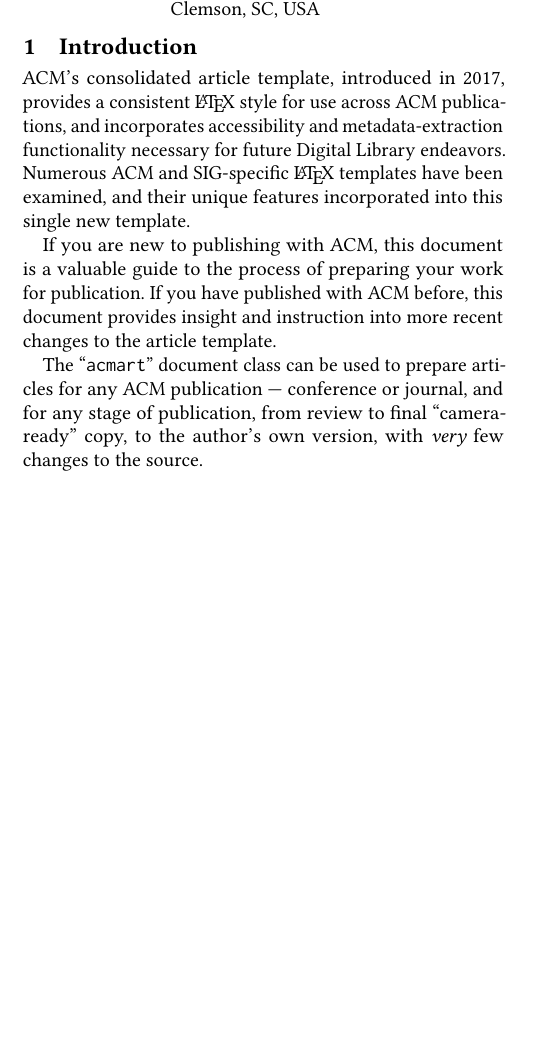
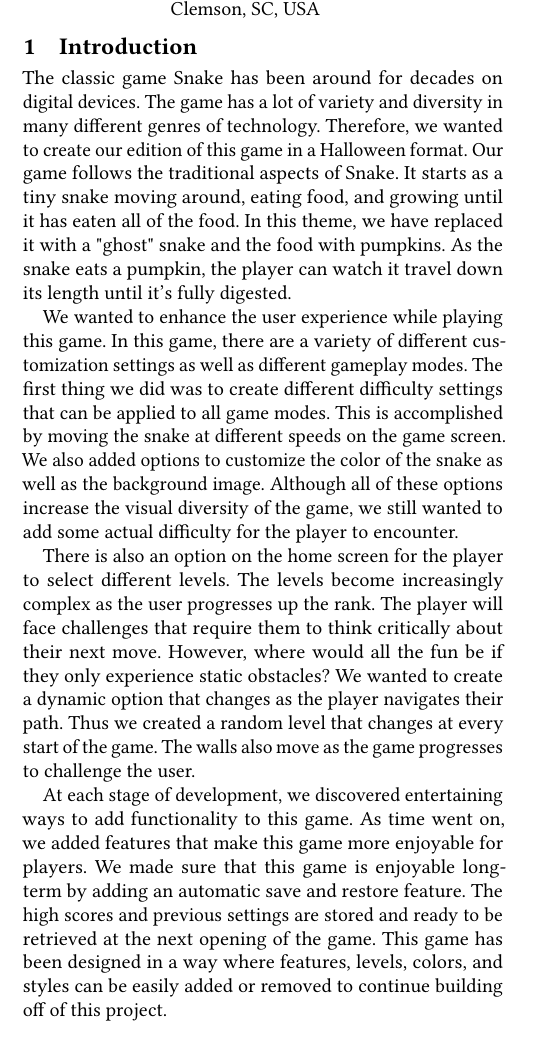
Before and after one commit to ashsobeck/8700Game, a LaTeX paper (Latex Folder/Final_Paper.tex): part of one column of page 1 of 7, cut so that both start at the same text, the shorter picture padded with empty space. Compiled offline with pdfLaTeX.

Commit message:
Added introduction

```diff
--- a/Latex Folder/Final_Paper.tex
+++ b/Latex Folder/Final_Paper.tex
@@ -139,22 +139,13 @@
 \maketitle
 
 \section{Introduction}
-ACM's consolidated article template, introduced in 2017, provides a
-consistent \LaTeX\ style for use across ACM publications, and
-incorporates accessibility and metadata-extraction functionality
-necessary for future Digital Library endeavors. Numerous ACM and
-SIG-specific \LaTeX\ templates have been examined, and their unique
-features incorporated into this single new template.
+The classic game Snake has been around for decades on digital devices. The game has a lot of variety and diversity in many different genres of technology. Therefore, we wanted to create our edition of this game in a Halloween format. Our game follows the traditional aspects of Snake. It starts as a tiny snake moving around, eating food, and growing until it has eaten all of the food. In this theme, we have replaced it with a "ghost" snake and the food with pumpkins. As the snake eats a pumpkin, the player can watch it travel down its length until it's fully digested.
 
-If you are new to publishing with ACM, this document is a valuable
-guide to the process of preparing your work for publication. If you
-have published with ACM before, this document provides insight and
-instruction into more recent changes to the article template.
+	We wanted to enhance the user experience while playing this game. In this game, there are a variety of different customization settings as well as different gameplay modes. The first thing we did was to create different difficulty settings that can be applied to all game modes. This is accomplished by moving the snake at different speeds on the game screen. We also added options to customize the color of the snake as well as the background image. Although all of these options increase the visual diversity of the game, we still wanted to add some actual difficulty for the player to encounter.
 
-The ``\verb|acmart|'' document class can be used to prepare articles
-for any ACM publication --- conference or journal, and for any stage
-of publication, from review to final ``camera-ready'' copy, to the
-author's own version, with {\itshape very} few changes to the source.
+	There is also an option on the home screen for the player to select different levels. The levels become increasingly complex as the user progresses up the rank. The player will face challenges that require them to think critically about their next move. However, where would all the fun be if they only experience static obstacles?  We wanted to create a dynamic option that changes as the player navigates their path. Thus we created a random level that changes at every start of the game. The walls also move as the game progresses to challenge the user.
+
+	At each stage of development, we discovered entertaining ways to add functionality to this game. As time went on, we added features that make this game more enjoyable for players. We made sure that this game is enjoyable long-term by adding an automatic save and restore feature. The high scores and previous settings are stored and ready to be retrieved at the next opening of the game. This game has been designed in a way where features, levels, colors, and styles can be easily added or removed to continue building off of this project.
 
 \section{Template Overview}
 As noted in the introduction, the ``\verb|acmart|'' document class can
```
Also changed, not shown: Latex Folder/Final_Paper.pdf, 2 other files.
